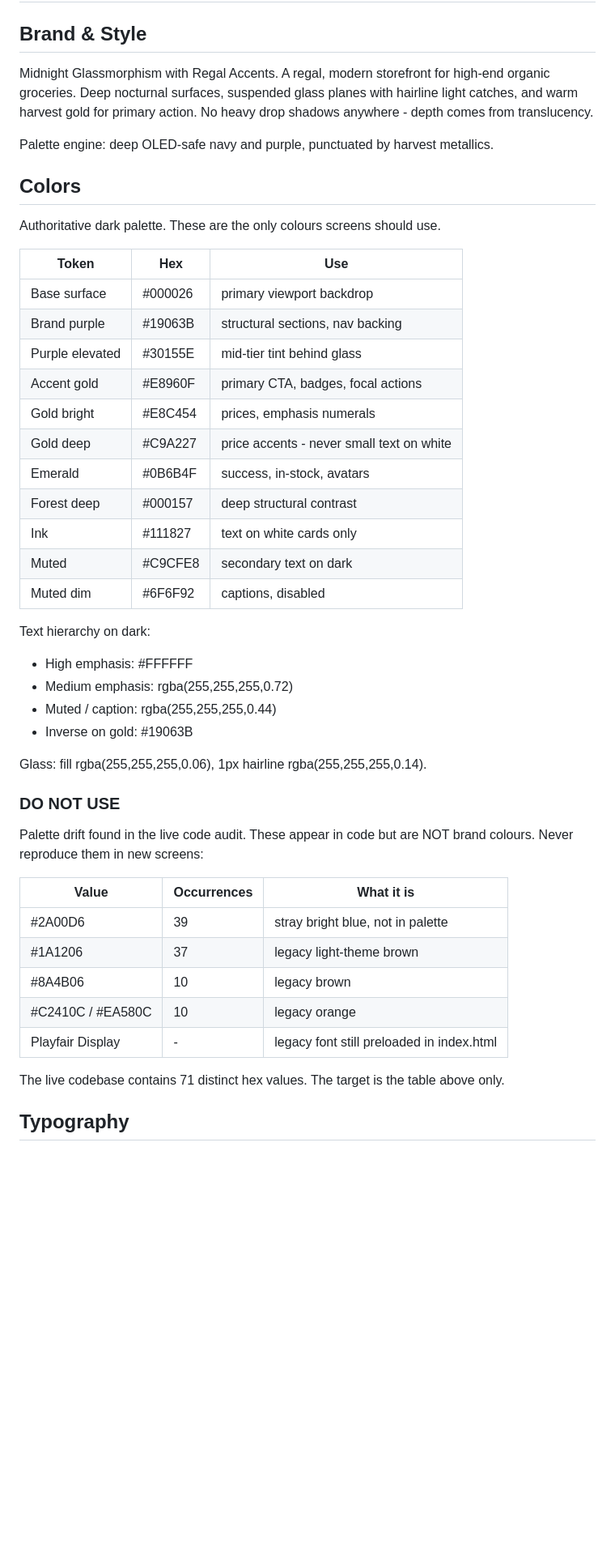
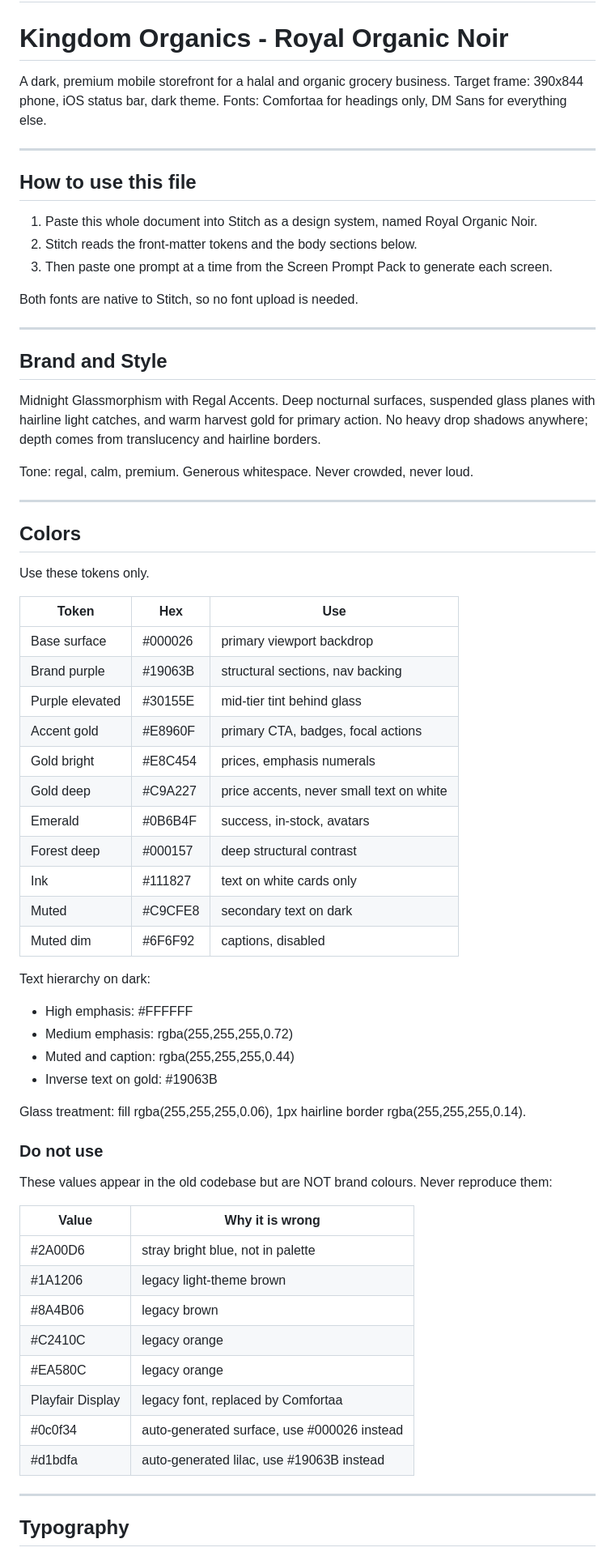
Before and after one commit to mazinzein5-netizen/kog-patch, a Markdown page: kog-stitch-design.md, the part around one of its changes. Shown at 81% size. Drawn GitHub-style; blank space fills up the shorter version.

```diff
--- a/kog-stitch-design.md
+++ b/kog-stitch-design.md
@@ -104,17 +104,37 @@ frame:
   safe-bottom: 34px
 ---
 
-## Brand & Style
+# Kingdom Organics - Royal Organic Noir
 
-Midnight Glassmorphism with Regal Accents. A regal, modern storefront for high-end organic
-groceries. Deep nocturnal surfaces, suspended glass planes with hairline light catches, and warm
-harvest gold for primary action. No heavy drop shadows anywhere - depth comes from translucency.
+A dark, premium mobile storefront for a halal and organic grocery business.
+Target frame: 390x844 phone, iOS status bar, dark theme.
+Fonts: Comfortaa for headings only, DM Sans for everything else.
 
-Palette engine: deep OLED-safe navy and purple, punctuated by harvest metallics.
+---
+
+## How to use this file
+
+1. Paste this whole document into Stitch as a design system, named Royal Organic Noir.
+2. Stitch reads the front-matter tokens and the body sections below.
+3. Then paste one prompt at a time from the Screen Prompt Pack to generate each screen.
+
+Both fonts are native to Stitch, so no font upload is needed.
+
+---
+
+## Brand and Style
+
+Midnight Glassmorphism with Regal Accents. Deep nocturnal surfaces, suspended glass planes with
+hairline light catches, and warm harvest gold for primary action. No heavy drop shadows anywhere;
+depth comes from translucency and hairline borders.
+
+Tone: regal, calm, premium. Generous whitespace. Never crowded, never loud.
+
+---
 
 ## Colors
 
-Authoritative dark palette. These are the only colours screens should use.
+Use these tokens only.
 
 | Token | Hex | Use |
 | --- | --- | --- |
@@ -123,7 +143,7 @@ Authoritative dark palette. These are the only colours screens should use.
 | Purple elevated | #30155E | mid-tier tint behind glass |
 | Accent gold | #E8960F | primary CTA, badges, focal actions |
 | Gold bright | #E8C454 | prices, emphasis numerals |
-| Gold deep | #C9A227 | price accents - never small text on white |
+| Gold deep | #C9A227 | price accents, never small text on white |
 | Emerald | #0B6B4F | success, in-stock, avatars |
 | Forest deep | #000157 | deep structural contrast |
 | Ink | #111827 | text on white cards only |
@@ -134,25 +154,27 @@ Text hierarchy on dark:
 
 - High emphasis: #FFFFFF
 - Medium emphasis: rgba(255,255,255,0.72)
-- Muted / caption: rgba(255,255,255,0.44)
-- Inverse on gold: #19063B
+- Muted and caption: rgba(255,255,255,0.44)
+- Inverse text on gold: #19063B
 
-Glass: fill rgba(255,255,255,0.06), 1px hairline rgba(255,255,255,0.14).
+Glass treatment: fill rgba(255,255,255,0.06), 1px hairline border rgba(255,255,255,0.14).
 
-### DO NOT USE
+### Do not use
 
-Palette drift found in the live code audit. These appear in code but are NOT brand colours.
-Never reproduce them in new screens:
+These values appear in the old codebase but are NOT brand colours. Never reproduce them:
 
-| Value | Occurrences | What it is |
-| --- | --- | --- |
-| #2A00D6 | 39 | stray bright blue, not in palette |
-| #1A1206 | 37 | legacy light-theme brown |
-| #8A4B06 | 10 | legacy brown |
-| #C2410C / #EA580C | 10 | legacy orange |
-| Playfair Display | - | legacy font still preloaded in index.html |
+| Value | Why it is wrong |
+| --- | --- |
+| #2A00D6 | stray bright blue, not in palette |
+| #1A1206 | legacy light-theme brown |
+| #8A4B06 | legacy brown |
+| #C2410C | legacy orange |
+| #EA580C | legacy orange |
+| Playfair Display | legacy font, replaced by Comfortaa |
+| #0c0f34 | auto-generated surface, use #000026 instead |
+| #d1bdfa | auto-generated lilac, use #19063B instead |
 
-The live codebase contains 71 distinct hex values. The target is the table above only.
+---
 
 ## Typography
 
```
Also changed, not shown: other parts of kog-stitch-design.md (+141 -120 lines).
